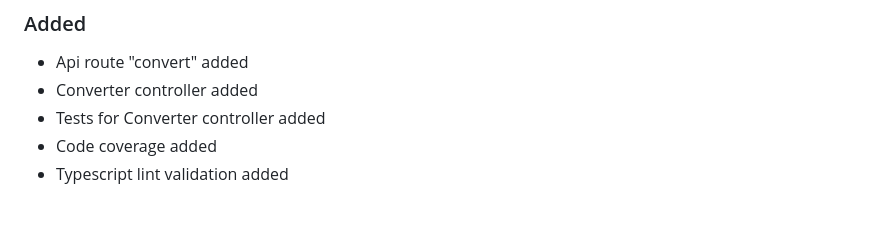
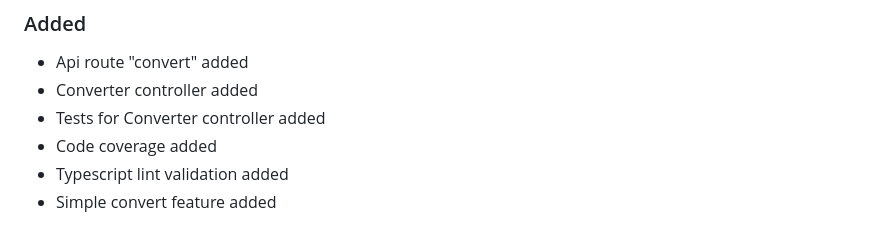
Before and after one commit to JuanZea/SimpleMoneyConverter, a Markdown page: CHANGELOG.md, the part around the change. Drawn GitHub-style.

```diff
--- a/CHANGELOG.md
+++ b/CHANGELOG.md
@@ -11,6 +11,7 @@ and this project adheres to [Semantic Versioning](https://semver.org/spec/v2.0.0
 - Tests for Converter controller added
 - Code coverage added
 - Typescript lint validation added
+- Simple convert feature added
 
 
 
```
Also changed, not shown: README.md (+6 -3 lines), resources/index.png (added), 13 other files.
